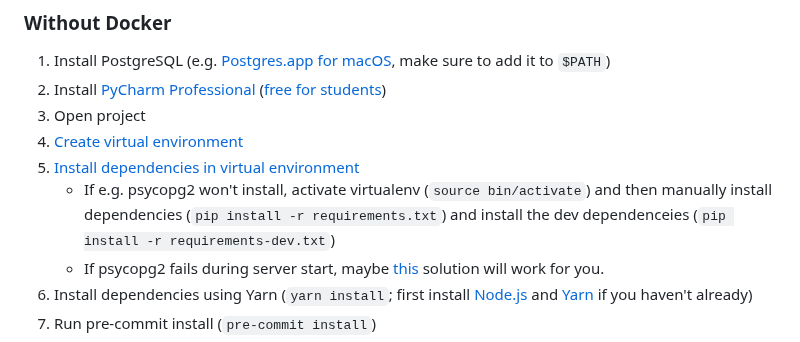
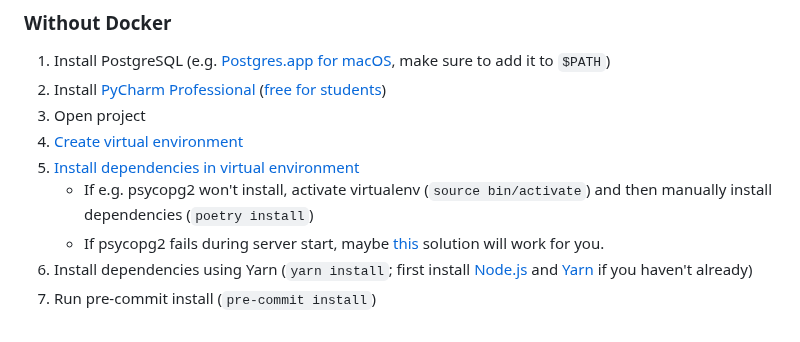
Before and after one commit to WISVCH/dienst2, a Markdown page: README.md, the part around the change. Rendered like a GitHub page.

```diff
--- a/README.md
+++ b/README.md
@@ -30,7 +30,7 @@ Build and run the development Docker image using [Docker Compose](https://docs.d
 3. Open project
 4. [Create virtual environment](https://www.jetbrains.com/pycharm/help/creating-virtual-environment.html)
 5. [Install dependencies in virtual environment](https://www.jetbrains.com/pycharm/help/resolving-unsatisfied-dependencies.html)
-   * If e.g. psycopg2 won't install, activate virtualenv (`source bin/activate`) and then manually install dependencies (`pip install -r requirements.txt`) and install the dev dependenceies (`pip install -r requirements-dev.txt`)
+   * If e.g. psycopg2 won't install, activate virtualenv (`source bin/activate`) and then manually install dependencies (`poetry install`)
    * If psycopg2 fails during server start, maybe [this](http://stackoverflow.com/questions/28515972/problems-using-psycopg2-on-mac-os-yosemite) solution will work for you.
 6. Install dependencies using Yarn (`yarn install`; first install [Node.js][nodejs] and [Yarn][yarn] if you haven't already)
 7. Run pre-commit install (`pre-commit install`)
```
